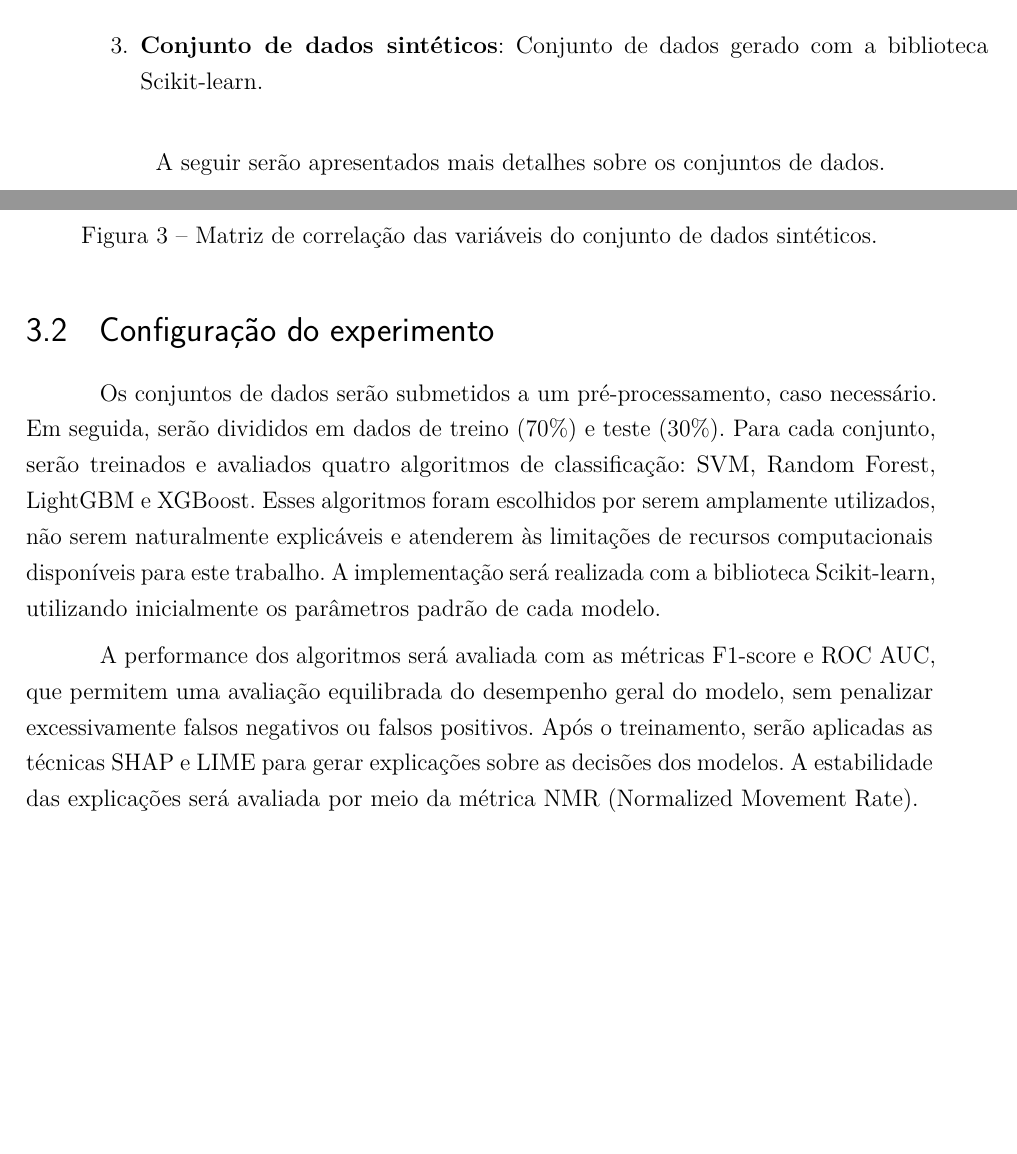
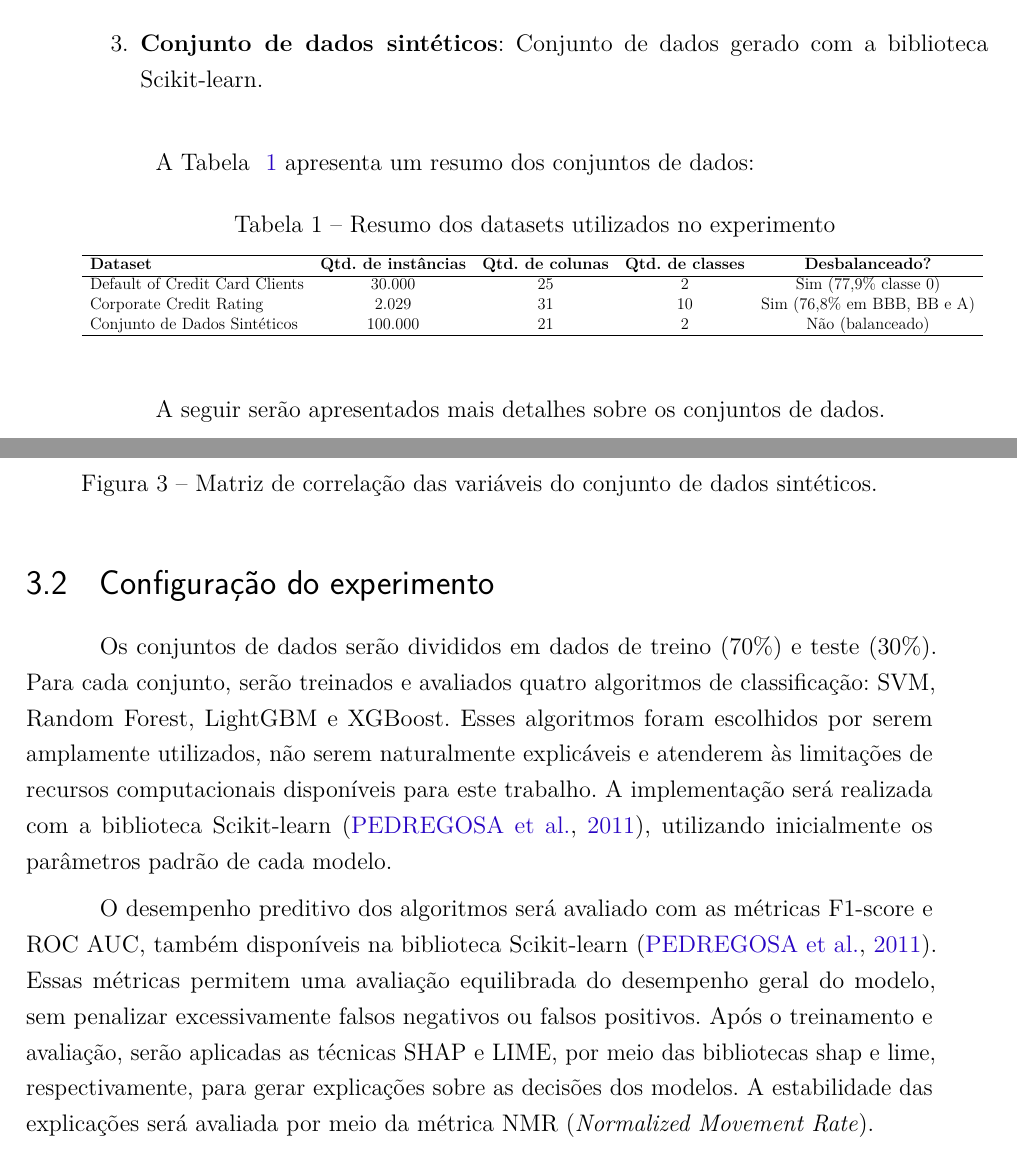
Before and after one commit to zemurillo/Monografia-PGC, a LaTeX thesis (dissertacao.tex, which reads capitulos/metodologia_experimental.tex): two parts of pages 17 and 22 of 26, joined at a grey line, cut so that both start at the same text, the shorter picture padded with empty space. Compiled offline with pdfLaTeX.

Commit message:
Finalizando primeira rodada de revisoes

```diff
--- a/capitulos/metodologia_experimental.tex
+++ b/capitulos/metodologia_experimental.tex
@@ -22,6 +22,27 @@ Para atingir os objetivos deste trabalho, serão utilizados três conjuntos de d
 
     \item \textbf{Conjunto de dados sintéticos}: Conjunto de dados gerado com a biblioteca Scikit-learn.
 \end{enumerate}
+
+A Tabela ~\ref{tab:resumo_datasets} apresenta um resumo dos conjuntos de dados:
+
+
+\begin{table}[H]
+	\centering
+	\caption{Resumo dos datasets utilizados no experimento}
+	\label{tab:resumo_datasets}
+	\resizebox{\linewidth}{!}{%
+		\begin{tabular}{lcccc}
+			\hline
+			\textbf{Dataset} & \textbf{Qtd. de instâncias} & \textbf{Qtd. de colunas} & \textbf{Qtd. de classes} & \textbf{Desbalanceado?} \\
+			\hline
+			Default of Credit Card Clients & 30.000 & 25 & 2 & Sim (77,9\% classe 0) \\
+			Corporate Credit Rating         & 2.029  & 31 & 10 & Sim (76,8\% em BBB, BB e A) \\
+			Conjunto de Dados Sintéticos             & 100.000 & 21 & 2 & Não (balanceado) \\
+			\hline
+		\end{tabular}
+	}
+\end{table}
+
 
 A seguir serão apresentados mais detalhes sobre os conjuntos de dados.
 
@@ -126,8 +151,8 @@ A Figura~\ref{fig:matriz_correlacao_dados_sinteticos} apresenta matriz de correl
 
 
 \section{Configuração do experimento}\label{sec:cofiguracao_experimentos}
-Os conjuntos de dados serão submetidos a um pré-processamento, caso necessário. Em seguida, serão divididos em dados de treino (70\%) e teste (30\%). Para cada conjunto, serão treinados e avaliados quatro algoritmos de classificação: SVM, Random Forest, LightGBM e XGBoost. Esses algoritmos foram escolhidos por serem amplamente utilizados, não serem naturalmente explicáveis e atenderem às limitações de recursos computacionais disponíveis para este trabalho. A implementação será realizada com a biblioteca Scikit-learn, utilizando inicialmente os parâmetros padrão de cada modelo.
+Os conjuntos de dados serão divididos em dados de treino (70\%) e teste (30\%). Para cada conjunto, serão treinados e avaliados quatro algoritmos de classificação: SVM, Random Forest, LightGBM e XGBoost. Esses algoritmos foram escolhidos por serem amplamente utilizados, não serem naturalmente explicáveis e atenderem às limitações de recursos computacionais disponíveis para este trabalho. A implementação será realizada com a biblioteca Scikit-learn \cite{scikit-learn}, utilizando inicialmente os parâmetros padrão de cada modelo.
 
-A performance dos algoritmos será avaliada com as métricas F1-score e ROC AUC, que permitem uma avaliação equilibrada do desempenho geral do modelo, sem penalizar excessivamente falsos negativos ou falsos positivos. Após o treinamento, serão aplicadas as técnicas SHAP e LIME para gerar explicações sobre as decisões dos modelos. A estabilidade das explicações será avaliada por meio da métrica NMR (Normalized Movement Rate).
+O desempenho preditivo dos algoritmos será avaliado com as métricas F1-score e ROC AUC, também disponíveis na biblioteca Scikit-learn \cite{scikit-learn}. Essas métricas permitem uma avaliação equilibrada do desempenho geral do modelo, sem penalizar excessivamente falsos negativos ou falsos positivos. Após o treinamento e avaliação, serão aplicadas as técnicas SHAP e LIME, por meio das bibliotecas shap e lime, respectivamente, para gerar explicações sobre as decisões dos modelos. A estabilidade das explicações será avaliada por meio da métrica NMR (\textit{Normalized Movement Rate}).
 
 Posteriormente, o experimento será repetido utilizando dados transformados por PCA e dados com variáveis redundantes removidas, permitindo comparar o impacto da colinearidade na estabilidade das explicações geradas.
```
Also changed, not shown: bibliografia.bib (+12 -0 lines), dissertacao.bbl, dissertacao.pdf, capitulos/metodologia_experimental.tex (6 more changed lines), 9 other files.
